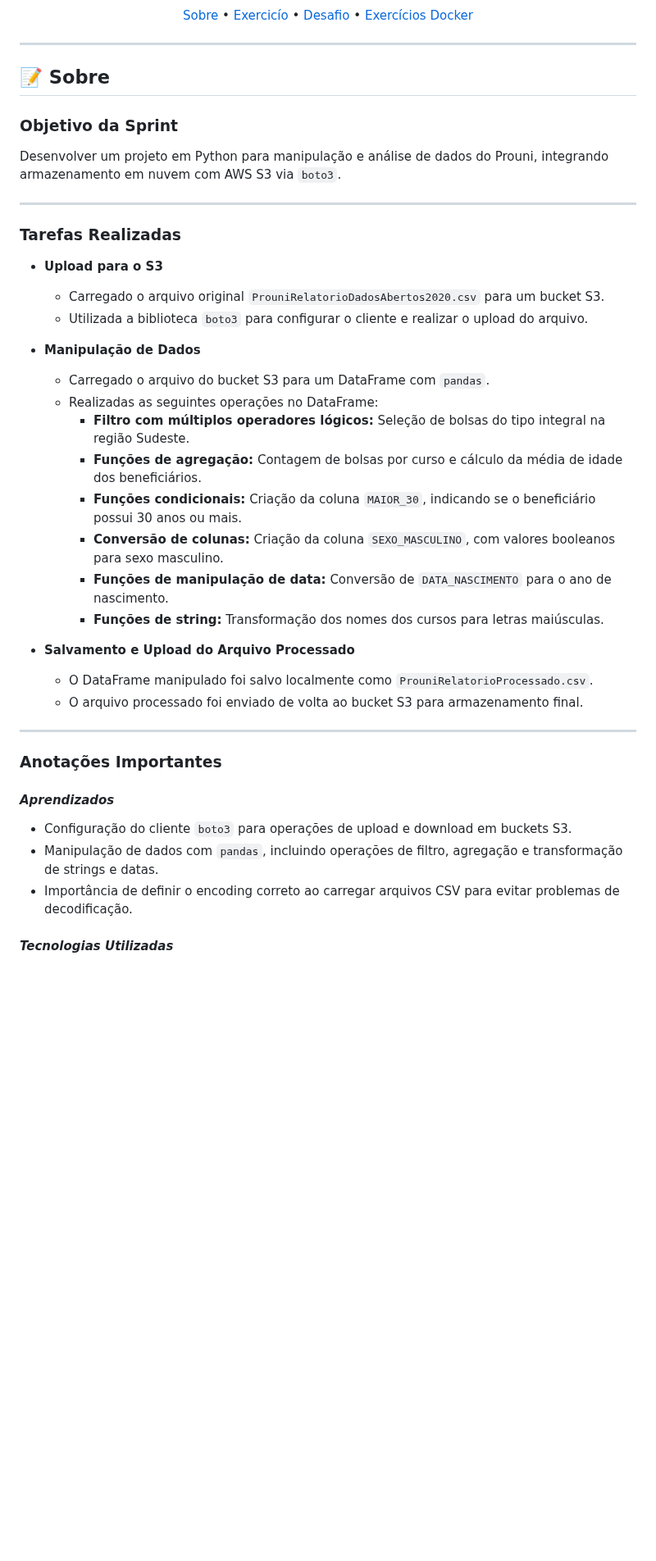
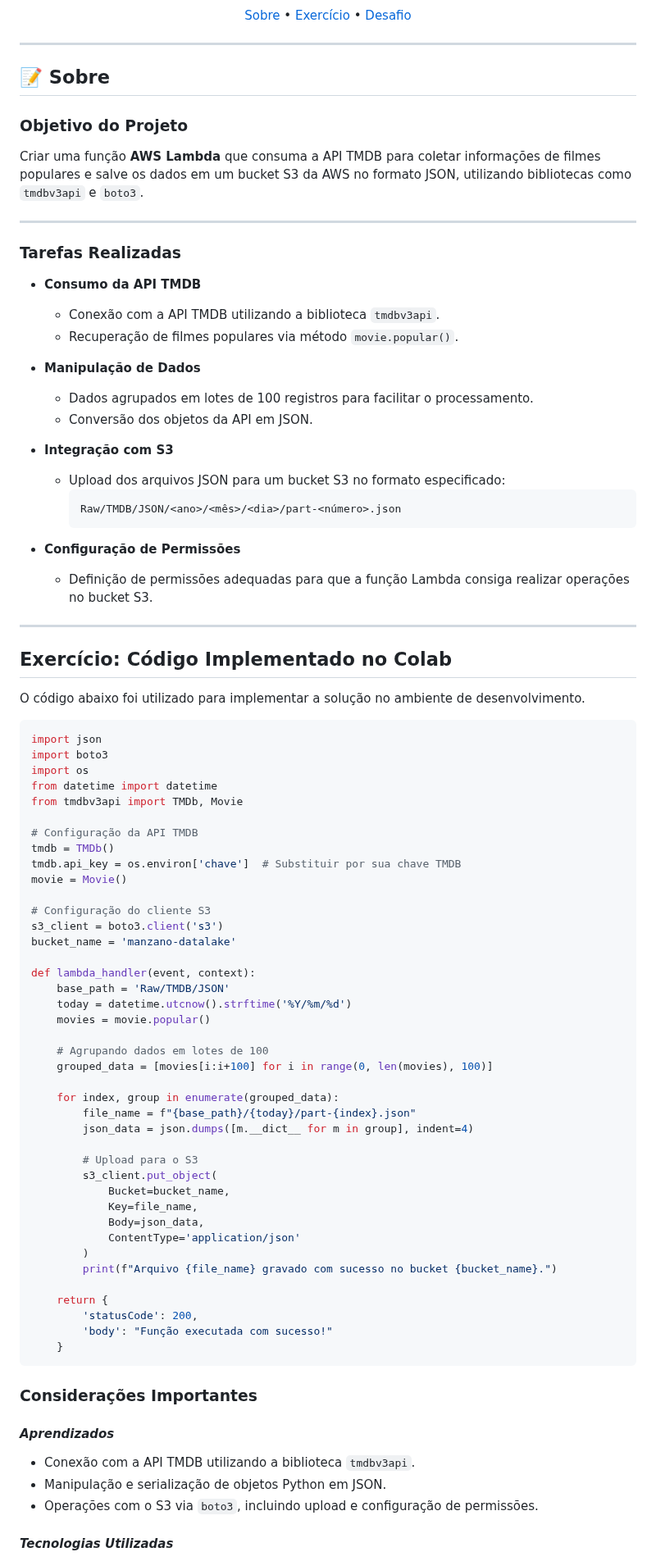
Before and after one commit to manszano/PB-MATHEUS-MANZANO, a Markdown page: Sprint 7/README.md, the part around one of its changes. Shown at 82% size. GitHub-like rendering; blank space fills up the shorter version.

````diff
--- a/Sprint 7/README.md
+++ b/Sprint 7/README.md
@@ -7,8 +2,7 @@
 <p align="center">
  <a href="#Sobre">Sobre</a> •
- <a href="#ex">Exercicío</a> •
- <a href="#desafio">Desafio</a> •
- <a href="#Certificados">Exercícios Docker</a>
+ <a href="#exercicio">Exercício</a> •
+ <a href="#desafio">Desafio</a>
 </p>
 
 ---
@@ -16,40 +10,87 @@
 <a id="Sobre"></a>
 ## 📝 **Sobre**
 
-### **Objetivo da Sprint**
-Desenvolver um projeto em Python para manipulação e análise de dados do Prouni, integrando armazenamento em nuvem com AWS S3 via `boto3`.
+### **Objetivo do Projeto**
+Criar uma função **AWS Lambda** que consuma a API TMDB para coletar informações de filmes populares e salve os dados em um bucket S3 da AWS no formato JSON, utilizando bibliotecas como `tmdbv3api` e `boto3`.
 
 ---
 
 ### **Tarefas Realizadas**
 
-- **Upload para o S3**
-  - Carregado o arquivo original `ProuniRelatorioDadosAbertos2020.csv` para um bucket S3.
-  - Utilizada a biblioteca `boto3` para configurar o cliente e realizar o upload do arquivo.
+- **Consumo da API TMDB**
+  - Conexão com a API TMDB utilizando a biblioteca `tmdbv3api`.
+  - Recuperação de filmes populares via método `movie.popular()`.
 
 - **Manipulação de Dados**
-  - Carregado o arquivo do bucket S3 para um DataFrame com `pandas`.
-  - Realizadas as seguintes operações no DataFrame:
-    - **Filtro com múltiplos operadores lógicos:** Seleção de bolsas do tipo integral na região Sudeste.
-    - **Funções de agregação:** Contagem de bolsas por curso e cálculo da média de idade dos beneficiários.
-    - **Funções condicionais:** Criação da coluna `MAIOR_30`, indicando se o beneficiário possui 30 anos ou mais.
-    - **Conversão de colunas:** Criação da coluna `SEXO_MASCULINO`, com valores booleanos para sexo masculino.
-    - **Funções de manipulação de data:** Conversão de `DATA_NASCIMENTO` para o ano de nascimento.
-    - **Funções de string:** Transformação dos nomes dos cursos para letras maiúsculas.
+  - Dados agrupados em lotes de 100 registros para facilitar o processamento.
+  - Conversão dos objetos da API em JSON.
 
-- **Salvamento e Upload do Arquivo Processado**
-  - O DataFrame manipulado foi salvo localmente como `ProuniRelatorioProcessado.csv`.
-  - O arquivo processado foi enviado de volta ao bucket S3 para armazenamento final.
+- **Integração com S3**
+  - Upload dos arquivos JSON para um bucket S3 no formato especificado:
+    ```
+    Raw/TMDB/JSON/<ano>/<mês>/<dia>/part-<número>.json
+    ```
+
+- **Configuração de Permissões**
+  - Definição de permissões adequadas para que a função Lambda consiga realizar operações no bucket S3.
 
 ---
 
-### **Anotações Importantes**
+<a id="exercicio"></a>
+## **Exercício: Código Implementado no Colab**
+
+O código abaixo foi utilizado para implementar a solução no ambiente de desenvolvimento.
+
+```python
+import json
+import boto3
+import os
+from datetime import datetime
+from tmdbv3api import TMDb, Movie
+
+# Configuração da API TMDB
+tmdb = TMDb()
+tmdb.api_key = os.environ['chave']  # Substituir por sua chave TMDB
+movie = Movie()
+
+# Configuração do cliente S3
+s3_client = boto3.client('s3')
+bucket_name = 'manzano-datalake'
+
+def lambda_handler(event, context):
+    base_path = 'Raw/TMDB/JSON'
+    today = datetime.utcnow().strftime('%Y/%m/%d')
+    movies = movie.popular()
+
+    # Agrupando dados em lotes de 100
+    grouped_data = [movies[i:i+100] for i in range(0, len(movies), 100)]
+
+    for index, group in enumerate(grouped_data):
+        file_name = f"{base_path}/{today}/part-{index}.json"
+        json_data = json.dumps([m.__dict__ for m in group], indent=4)
+
+        # Upload para o S3
+        s3_client.put_object(
+            Bucket=bucket_name,
+            Key=file_name,
+            Body=json_data,
+            ContentType='application/json'
+        )
+        print(f"Arquivo {file_name} gravado com sucesso no bucket {bucket_name}.")
+
+    return {
+        'statusCode': 200,
+        'body': "Função executada com sucesso!"
+    }
+```
+
+### **Considerações Importantes**
 
 #### _Aprendizados_
 
-- Configuração do cliente `boto3` para operações de upload e download em buckets S3.
-- Manipulação de dados com `pandas`, incluindo operações de filtro, agregação e transformação de strings e datas.
-- Importância de definir o encoding correto ao carregar arquivos CSV para evitar problemas de decodificação.
+- Conexão com a API TMDB utilizando a biblioteca `tmdbv3api`.
+- Manipulação e serialização de objetos Python em JSON.
+- Operações com o S3 via `boto3`, incluindo upload e configuração de permissões.
 
 #### _Tecnologias Utilizadas_
 
````
Also changed, not shown: other parts of Sprint 7/README.md (+14 -144 lines).
